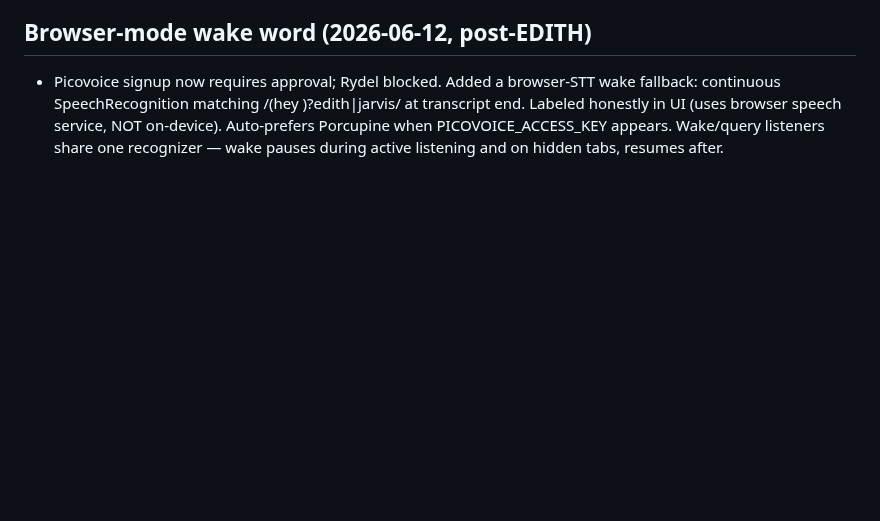
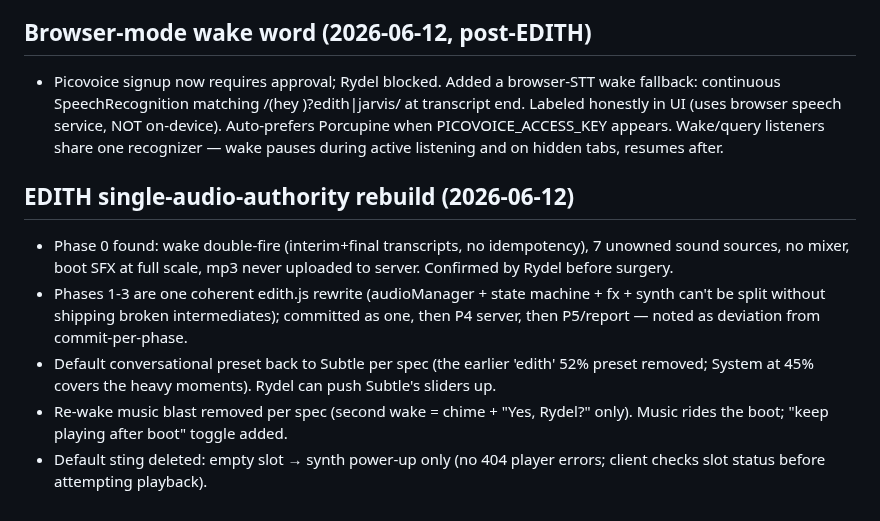
Before and after one commit to rydel-beep/servedcfoagent, a Markdown page: dashboard/V2_DECISIONS.md, the part around the change. GitHub-like rendering; blank space fills up the shorter version.

```diff
--- a/dashboard/V2_DECISIONS.md
+++ b/dashboard/V2_DECISIONS.md
@@ -78,3 +78,17 @@
   honestly in UI (uses browser speech service, NOT on-device). Auto-prefers Porcupine when
   PICOVOICE_ACCESS_KEY appears. Wake/query listeners share one recognizer — wake pauses
   during active listening and on hidden tabs, resumes after.
+
+## EDITH single-audio-authority rebuild (2026-06-12)
+- Phase 0 found: wake double-fire (interim+final transcripts, no idempotency), 7 unowned
+  sound sources, no mixer, boot SFX at full scale, mp3 never uploaded to server. Confirmed
+  by Rydel before surgery.
+- Phases 1-3 are one coherent edith.js rewrite (audioManager + state machine + fx + synth
+  can't be split without shipping broken intermediates); committed as one, then P4 server,
+  then P5/report — noted as deviation from commit-per-phase.
+- Default conversational preset back to Subtle per spec (the earlier 'edith' 52% preset
+  removed; System at 45% covers the heavy moments). Rydel can push Subtle's sliders up.
+- Re-wake music blast removed per spec (second wake = chime + "Yes, Rydel?" only). Music
+  rides the boot; "keep playing after boot" toggle added.
+- Default sting deleted: empty slot → synth power-up only (no 404 player errors; client
+  checks slot status before attempting playback).
```
Also changed, not shown: dashboard/EDITH_FIX_REPORT.md (added, +143 -0 lines).
